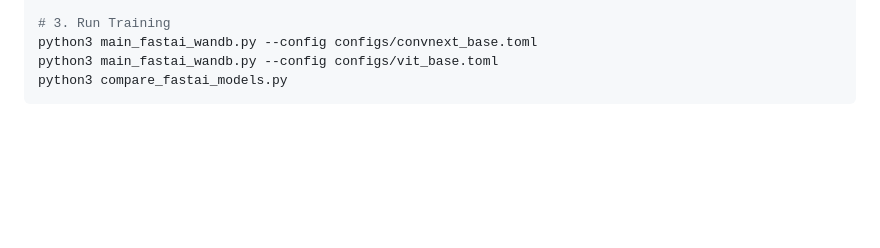
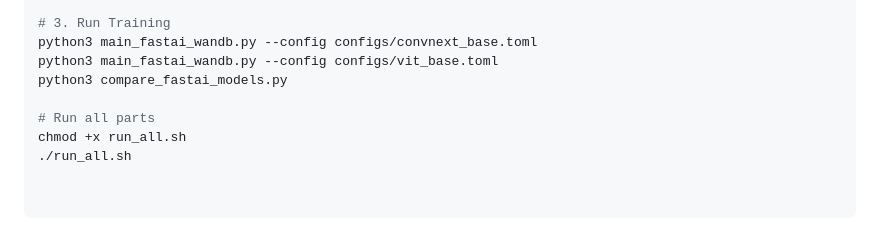
Before and after one commit to fortunab/family_baselines, a Markdown page: histology_tf_fastai_toml_wb/README.md, the part around the change. Rendered like a GitHub page; blank space fills up the shorter version.

````diff
--- a/histology_tf_fastai_toml_wb/README.md
+++ b/histology_tf_fastai_toml_wb/README.md
@@ -109,4 +109,10 @@ pip install -r requirements.txt
 python3 main_fastai_wandb.py --config configs/convnext_base.toml
 python3 main_fastai_wandb.py --config configs/vit_base.toml
 python3 compare_fastai_models.py
+
+# Run all parts
+chmod +x run_all.sh
+./run_all.sh
+
+
 ```
````
